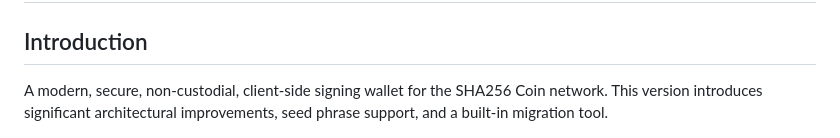
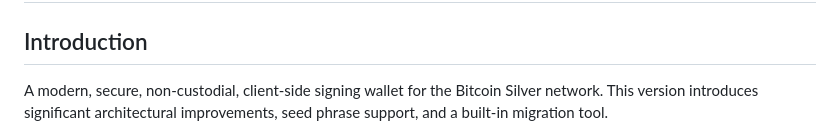
Before and after one commit to bitcoin-silver/web-wallet, a Markdown page: README.md, the part around the change. Drawn GitHub-style.

```diff
--- a/README.md
+++ b/README.md
@@ -3,7 +3,7 @@
 ## Introduction
 
 
-A modern, secure, non-custodial, client-side signing wallet for the SHA256 Coin network. This version introduces significant architectural improvements, seed phrase support, and a built-in migration tool.
+A modern, secure, non-custodial, client-side signing wallet for the Bitcoin Silver network. This version introduces significant architectural improvements, seed phrase support, and a built-in migration tool.
 
 <p align="center">
   <img src="assets/logo.png" alt="BitcoinSilver Web-Wallet" width="600">
```
